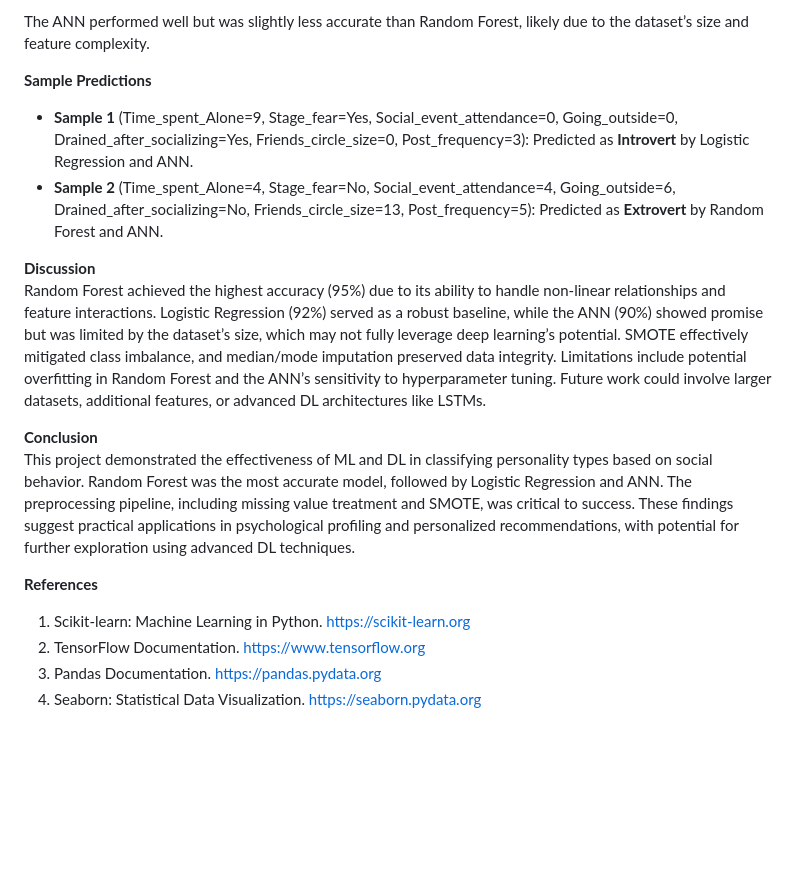
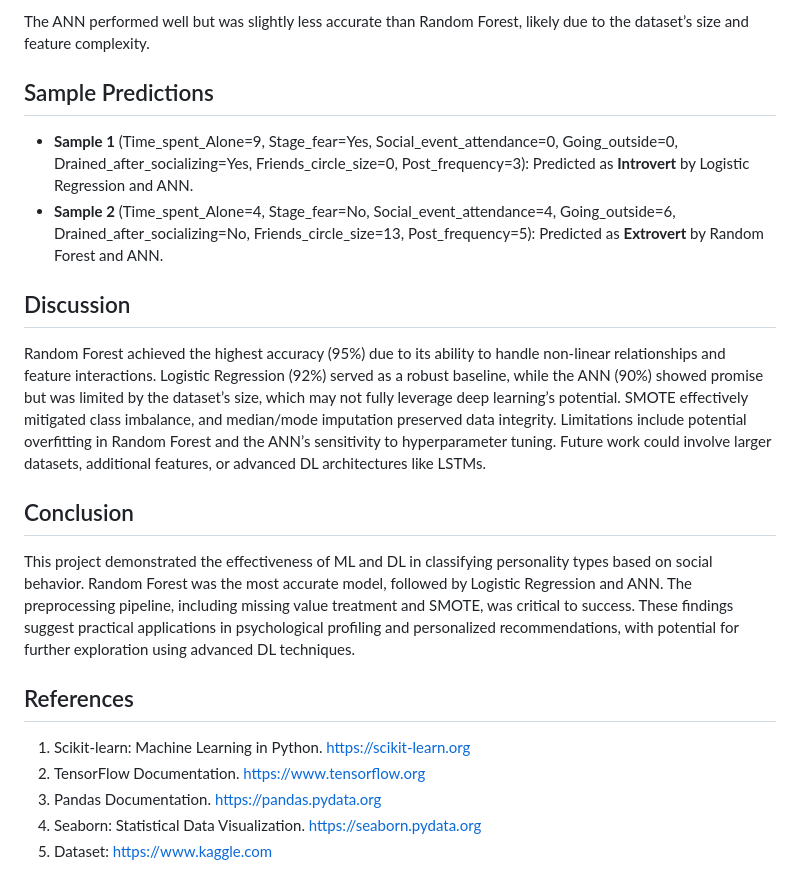
Before and after one commit to Kowsik15/ML-and-DL-Projects, a Markdown page: README.md, the part around one of its changes. GitHub-like rendering; blank space fills up the shorter version.

```diff
--- a/README.md
+++ b/README.md
@@ -113,20 +113,21 @@ Random Forest outperformed Logistic Regression, with fewer errors in the confusi
 
 The ANN performed well but was slightly less accurate than Random Forest, likely due to the dataset’s size and feature complexity.
 
-**Sample Predictions**
+## Sample Predictions
 
 *   **Sample 1** (Time\_spent\_Alone=9, Stage\_fear=Yes, Social\_event\_attendance=0, Going\_outside=0, Drained\_after\_socializing=Yes, Friends\_circle\_size=0, Post\_frequency=3): Predicted as **Introvert** by Logistic Regression and ANN.
 *   **Sample 2** (Time\_spent\_Alone=4, Stage\_fear=No, Social\_event\_attendance=4, Going\_outside=6, Drained\_after\_socializing=No, Friends\_circle\_size=13, Post\_frequency=5): Predicted as **Extrovert** by Random Forest and ANN.
 
-**Discussion**
+## Discussion
 Random Forest achieved the highest accuracy (95%) due to its ability to handle non-linear relationships and feature interactions. Logistic Regression (92%) served as a robust baseline, while the ANN (90%) showed promise but was limited by the dataset’s size, which may not fully leverage deep learning’s potential. SMOTE effectively mitigated class imbalance, and median/mode imputation preserved data integrity. Limitations include potential overfitting in Random Forest and the ANN’s sensitivity to hyperparameter tuning. Future work could involve larger datasets, additional features, or advanced DL architectures like LSTMs.
 
-**Conclusion**
+## Conclusion
 This project demonstrated the effectiveness of ML and DL in classifying personality types based on social behavior. Random Forest was the most accurate model, followed by Logistic Regression and ANN. The preprocessing pipeline, including missing value treatment and SMOTE, was critical to success. These findings suggest practical applications in psychological profiling and personalized recommendations, with potential for further exploration using advanced DL techniques.
 
-**References**
+## References
 
 1.  Scikit-learn: Machine Learning in Python. [https://scikit-learn.org](https://scikit-learn.org)
 2.  TensorFlow Documentation. [https://www.tensorflow.org](https://www.tensorflow.org)
 3.  Pandas Documentation. [https://pandas.pydata.org](https://pandas.pydata.org)
 4.  Seaborn: Statistical Data Visualization. [https://seaborn.pydata.org](https://seaborn.pydata.org)
+5.  Dataset: [https://www.kaggle.com](https://www.kaggle.com/datasets/karanxidhu/extrovert-introvert)
```
Also changed, not shown: other parts of README.md (+14 -14 lines).
